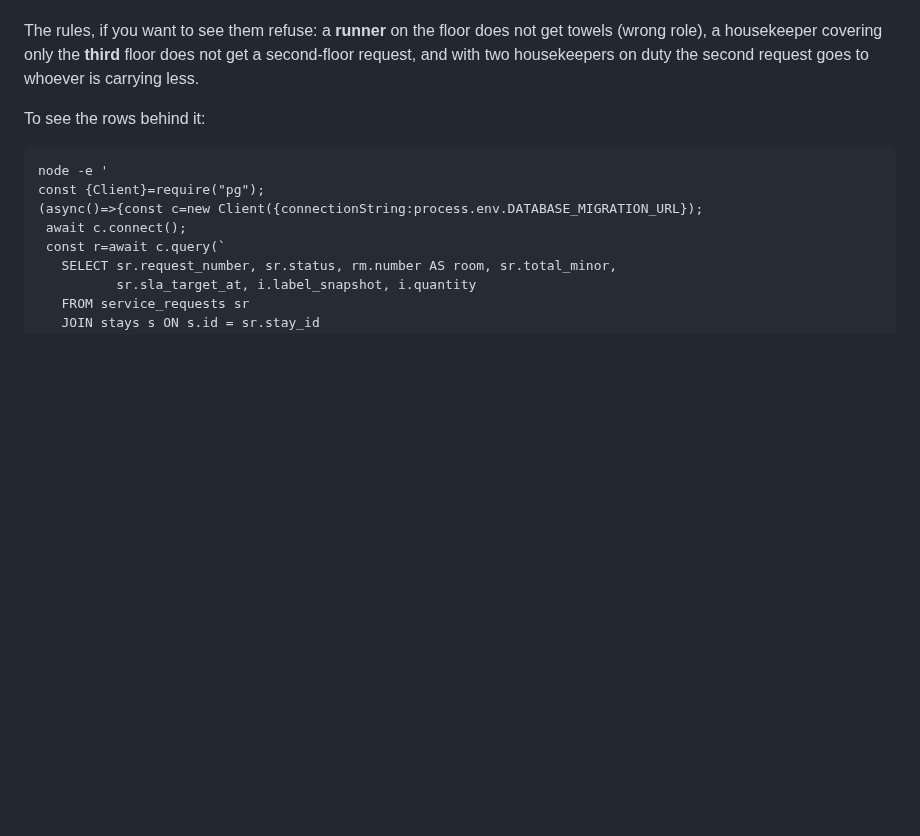
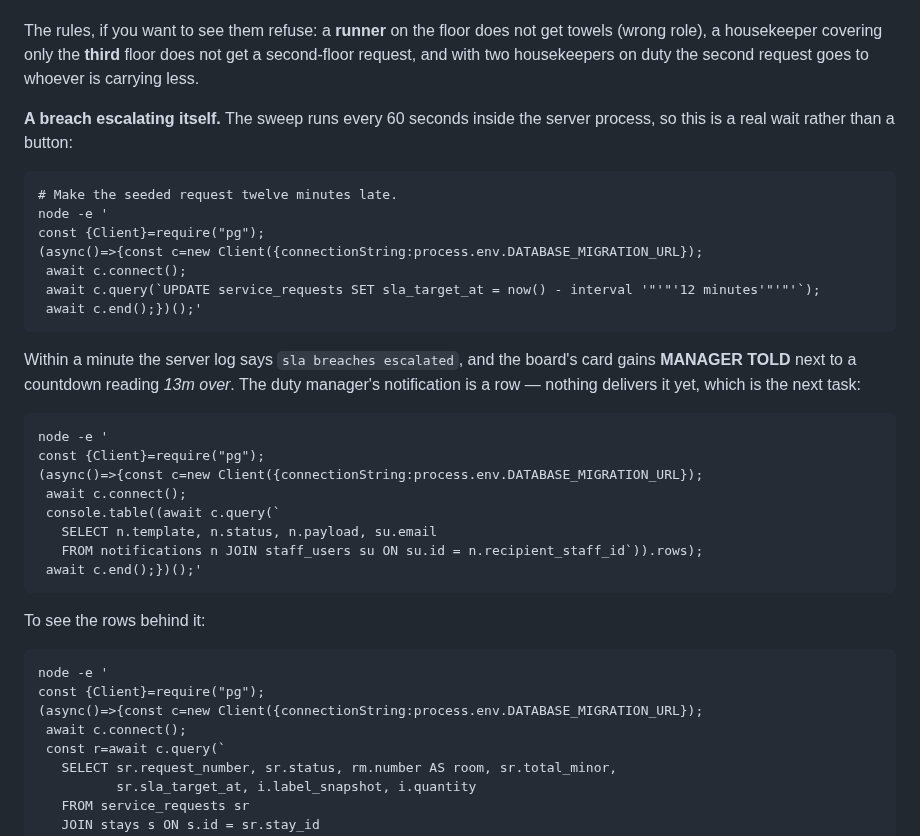
Before and after one commit to prats8m2/innstant, a Markdown page: docs/UI-WALKTHROUGH.md, the part around the change. Drawn GitHub-style; blank space fills up the shorter version.

````diff
--- a/docs/UI-WALKTHROUGH.md
+++ b/docs/UI-WALKTHROUGH.md
@@ -244,6 +244,35 @@ towels (wrong role), a housekeeper covering only the **third** floor does not ge
 a second-floor request, and with two housekeepers on duty the second request goes
 to whoever is carrying less.
 
+**A breach escalating itself.** The sweep runs every 60 seconds inside the server
+process, so this is a real wait rather than a button:
+
+```
+# Make the seeded request twelve minutes late.
+node -e '
+const {Client}=require("pg");
+(async()=>{const c=new Client({connectionString:process.env.DATABASE_MIGRATION_URL});
+ await c.connect();
+ await c.query(`UPDATE service_requests SET sla_target_at = now() - interval '"'"'12 minutes'"'"'`);
+ await c.end();})();'
+```
+
+Within a minute the server log says `sla breaches escalated`, and the board's
+card gains **MANAGER TOLD** next to a countdown reading *13m over*. The duty
+manager's notification is a row — nothing delivers it yet, which is the next
+task:
+
+```
+node -e '
+const {Client}=require("pg");
+(async()=>{const c=new Client({connectionString:process.env.DATABASE_MIGRATION_URL});
+ await c.connect();
+ console.table((await c.query(`
+   SELECT n.template, n.status, n.payload, su.email
+   FROM notifications n JOIN staff_users su ON su.id = n.recipient_staff_id`)).rows);
+ await c.end();})();'
+```
+
 To see the rows behind it:
 
 ```
````
Also changed, not shown: docs/PROJECT-PLAN.md (+13 -6 lines), docs/STATUS.md (+30 -14 lines).
